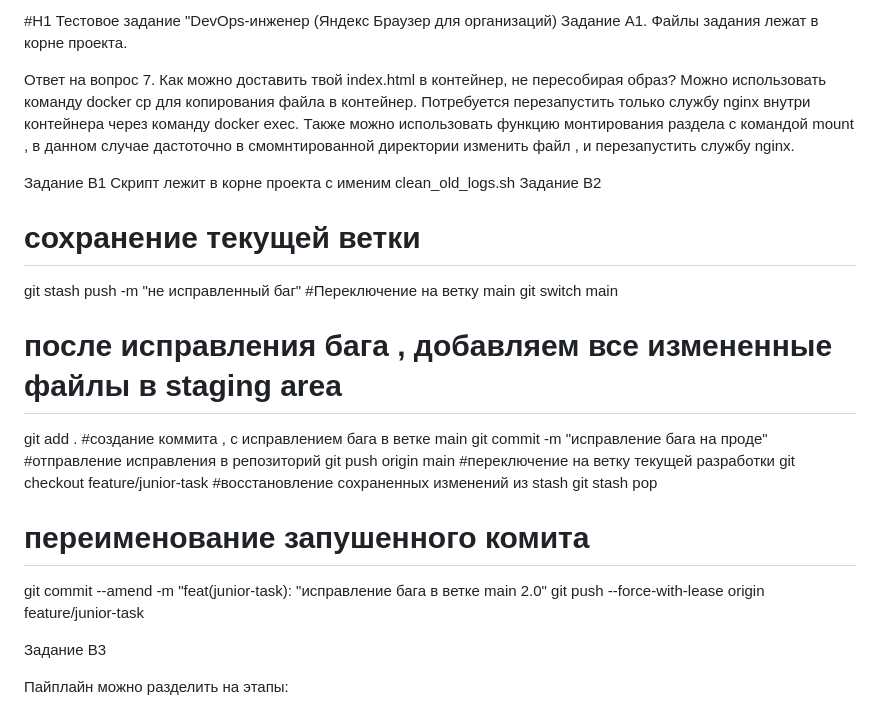
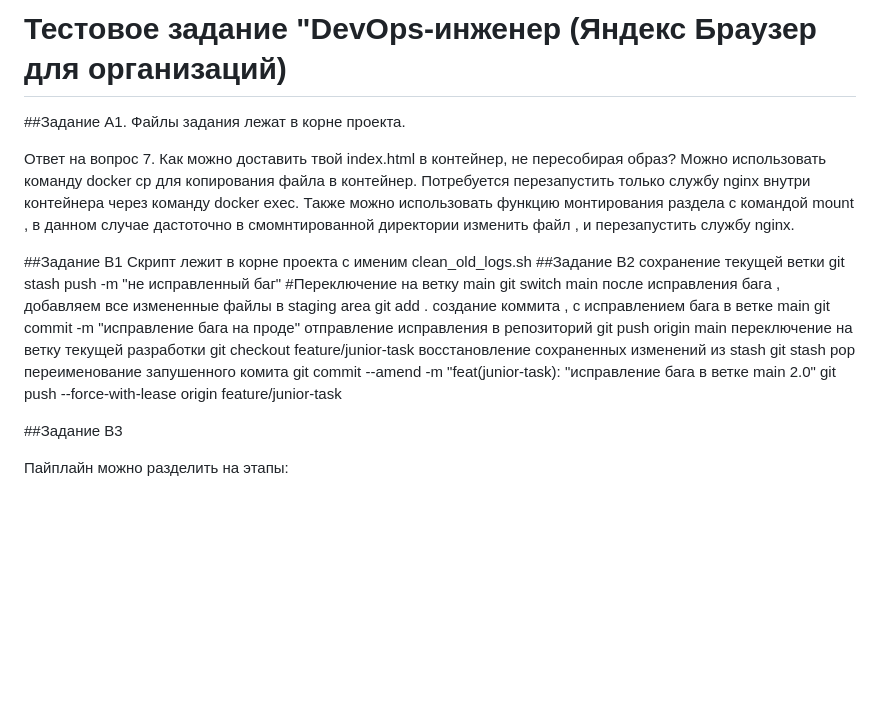
Before and after one commit to lolvzakone/yandex-test, a Markdown page: README.md, the part around the change. GitHub-like rendering; blank space fills up the shorter version.

```diff
--- a/README.md
+++ b/README.md
@@ -1,33 +1,33 @@
-#H1 Тестовое задание "DevOps-инженер (Яндекс Браузер для организаций)
-Задание А1.
+# Тестовое задание "DevOps-инженер (Яндекс Браузер для организаций)
+##Задание А1.
 Файлы задания лежат в корне проекта.
 
 Ответ на вопрос 7. Как можно доставить твой index.html в контейнер, не пересобирая образ?
 Можно использовать команду docker cp для копирования файла в контейнер. Потребуется перезапустить только службу nginx внутри контейнера через команду docker exec.
 Также можно использовать функцию монтирования раздела с командой mount , в данном случае дастоточно в смомнтированной директории изменить файл , и перезапустить службу nginx.
 
-Задание B1
+##Задание B1
 Скрипт лежит в корне проекта с именим clean_old_logs.sh
-Задание B2
-# сохранение текущей ветки
+##Задание B2
+сохранение текущей ветки
 git stash push -m "не исправленный баг"
 #Переключение на ветку main
 git switch main
-# после исправления бага , добавляем все измененные файлы в staging area
+ после исправления бага , добавляем все измененные файлы в staging area
 git add .
-#создание коммита , с исправлением бага в ветке main
+создание коммита , с исправлением бага в ветке main
 git commit -m "исправление  бага на проде"
-#отправление исправления в репозиторий
+отправление исправления в репозиторий
 git push origin main
-#переключение на ветку текущей разработки
+переключение на ветку текущей разработки
 git checkout feature/junior-task
-#восстановление сохраненных изменений из stash
+восстановление сохраненных изменений из stash
 git stash pop
-#  переименование запушенного комита
+переименование запушенного комита
 git commit --amend -m "feat(junior-task): "исправление бага в ветке main 2.0"
 git push --force-with-lease origin feature/junior-task
 
-Задание B3
+##Задание B3
 
 Пайплайн можно разделить на этапы:
 1. Push в main ветку, на данном этапе Gitlab обнаруживает изменения в main ветке, отправляет webhook в Gitlab CI
```
